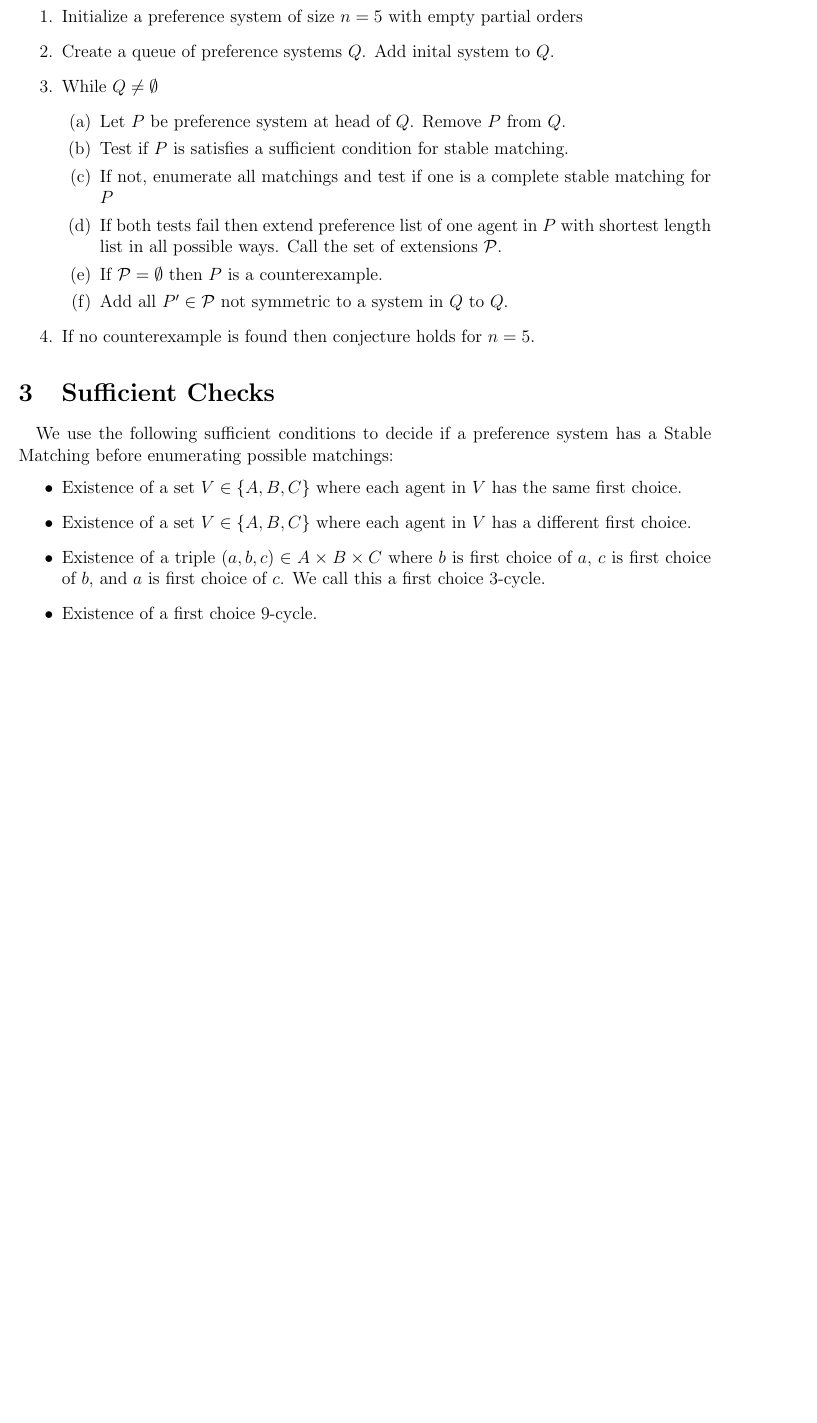
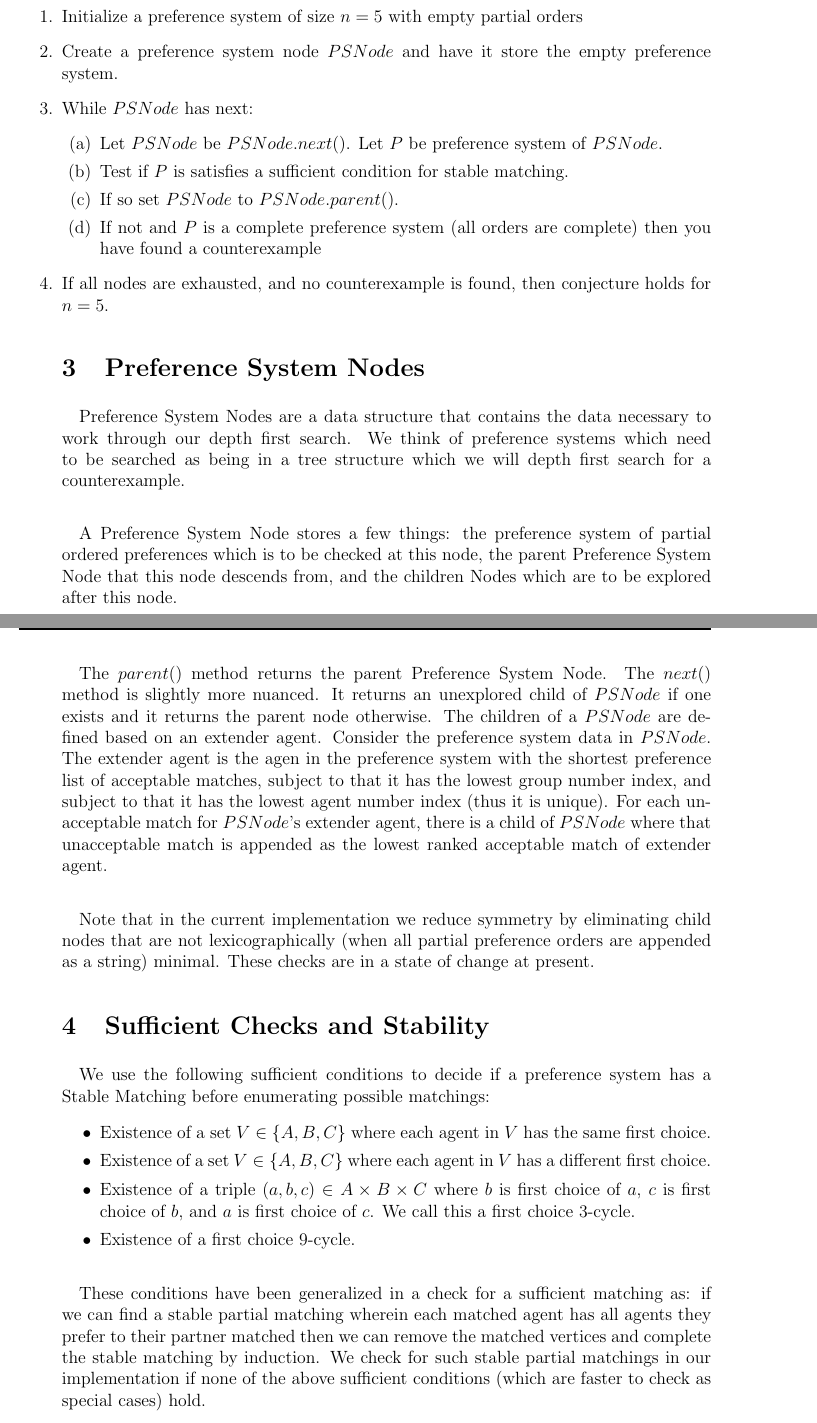
Before and after one commit to tothw/cyclicstablematching, a LaTeX document (readme.tex): part of page 2 of 2 before the commit and two parts of pages 2 and 3 of 3 after it, the two joined at a grey line, cut so that both start at the same text, the shorter picture padded with empty space. Compiled offline with pdfLaTeX.

Commit message:
Updated english language description of algorithm in readme

```diff
--- a/readme.tex
+++ b/readme.tex
@@ -73,18 +73,24 @@ Our general algorithm is as follows
 \begin{enumerate}
 \item Initialize a preference system of size $n=5$ with empty partial orders
-\item Create a queue of preference systems $Q$. Add inital system to $Q$.
-\item While $Q \neq \emptyset$
+\item Create a preference system node $PSNode$ and have it store the empty preference system.
+\item While $PSNode$ has next:
 \begin{enumerate}
-\item Let $P$ be preference system at head of $Q$. Remove $P$ from $Q$.
+\item Let $PSNode$ be $PSNode.next()$. Let $P$ be preference system of $PSNode$.
 \item Test if $P$ is satisfies a sufficient condition for stable matching.
-\item If not, enumerate all matchings and test if one is a complete stable matching for $P$
-\item If both tests fail then extend preference list of one agent in $P$ with shortest length list in all possible ways. Call the set of extensions $\cP$.
-\item If $\cP = \emptyset$ then $P$ is a counterexample.
-\item Add all $P' \in \cP$ not symmetric to a system in $Q$ to $Q$.
+\item If so set $PSNode$ to $PSNode.parent()$.
+\item If not and $P$ is a complete preference system (all orders are complete) then you have found a counterexample
 \end{enumerate}
-\item If no counterexample is found then conjecture holds for $n=5$.
-\end{enumerate}
-\section{Sufficient Checks}
+\item If all nodes are exhausted, and no counterexample is found, then conjecture holds for $n=5$.
+\section{Preference System Nodes}
+\paragraph{}
+Preference System Nodes are a data structure that contains the data necessary to work through our depth first search. We think of preference systems which need to be searched as being in a tree structure which we will depth first search for a counterexample.
+\paragraph{}
+A Preference System Node stores a few things: the preference system of partial ordered preferences which is to be checked at this node, the parent Preference System Node that this node descends from, and the children Nodes which are to be explored after this node.
+\paragraph{}
+The $parent()$ method returns the parent Preference System Node. The $next()$ method is slightly more nuanced. It returns an unexplored child of $PSNode$ if one exists and it returns the parent node otherwise. The children of a $PSNode$ are defined based on an extender agent. Consider the preference system data in $PSNode$. The extender agent is the agen in the preference system with the shortest preference list of acceptable matches, subject to that it has the lowest group number index, and subject to that it has the lowest agent number index (thus it is unique). For each unacceptable match for $PSNode$'s extender agent, there is a child of $PSNode$ where that unacceptable match is appended as the lowest ranked acceptable match of extender agent.
+\paragraph{}
+Note that in the current implementation we reduce symmetry by eliminating child nodes that are not lexicographically (when all partial preference orders are appended as a string) minimal. These checks are in a state of change at present.
+\section{Sufficient Checks and Stability}
 \paragraph{}
 We use the following sufficient conditions to decide if a preference system has a Stable Matching before enumerating possible matchings:
 \begin{itemize}
@@ -93,4 +99,6 @@ We use the following sufficient conditions to decide if a preference system has
 \item Existence of a triple $(a,b,c) \in A\times B\times C$ where $b$ is first choice of $a$, $c$ is first choice of $b$, and $a$ is first choice of $c$. We call this a first choice $3$-cycle.
 \item Existence of a first choice $9$-cycle.
 \end{itemize}
+\paragraph{}
+These conditions have been generalized in a check for a sufficient matching as: if we can find a stable partial matching wherein each matched agent has all agents they prefer to their partner matched then we can remove the matched vertices and complete the stable matching by induction. We check for such stable partial matchings in our implementation if none of the above sufficient conditions (which are faster to check as special cases) hold.
 \end{document}
```
Also changed, not shown: readme.tex (4 more changed lines).
